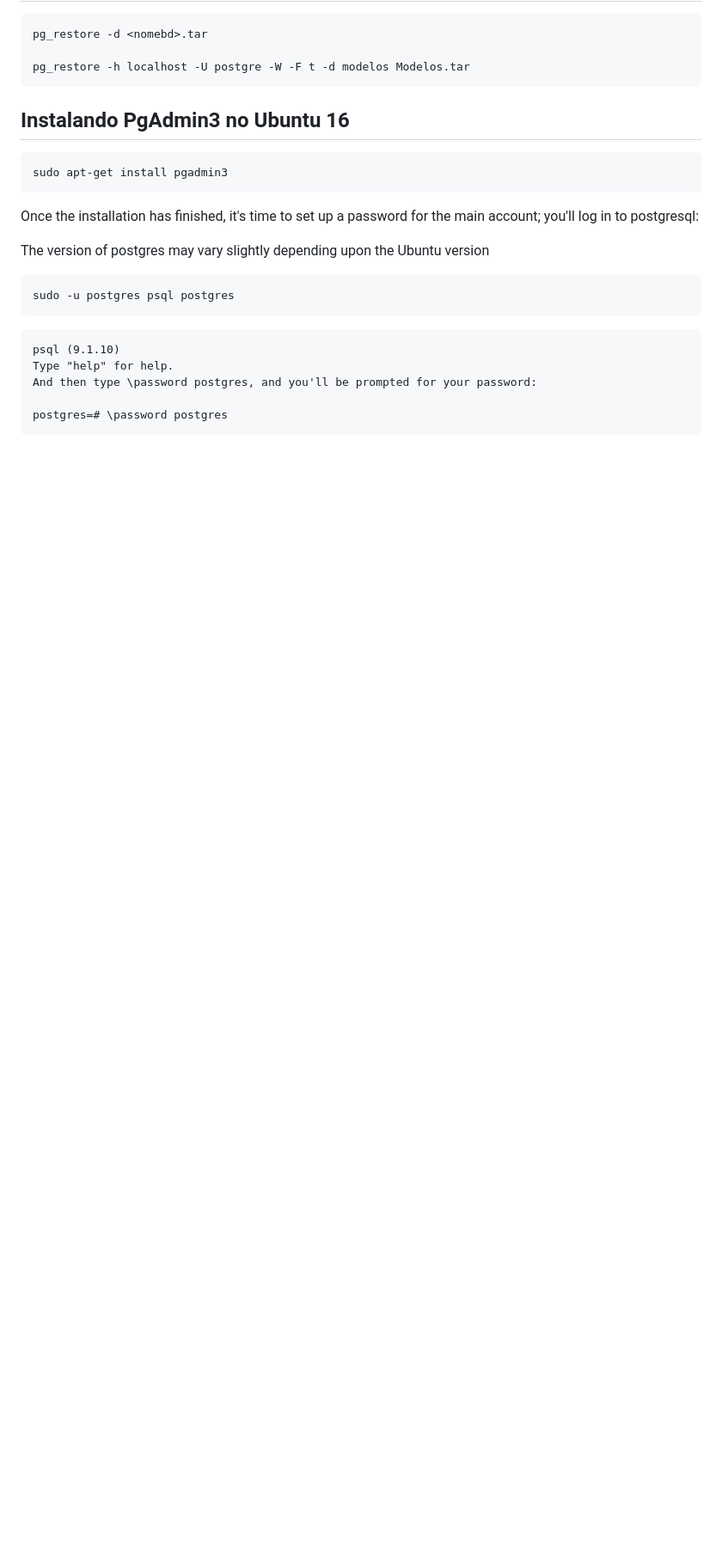
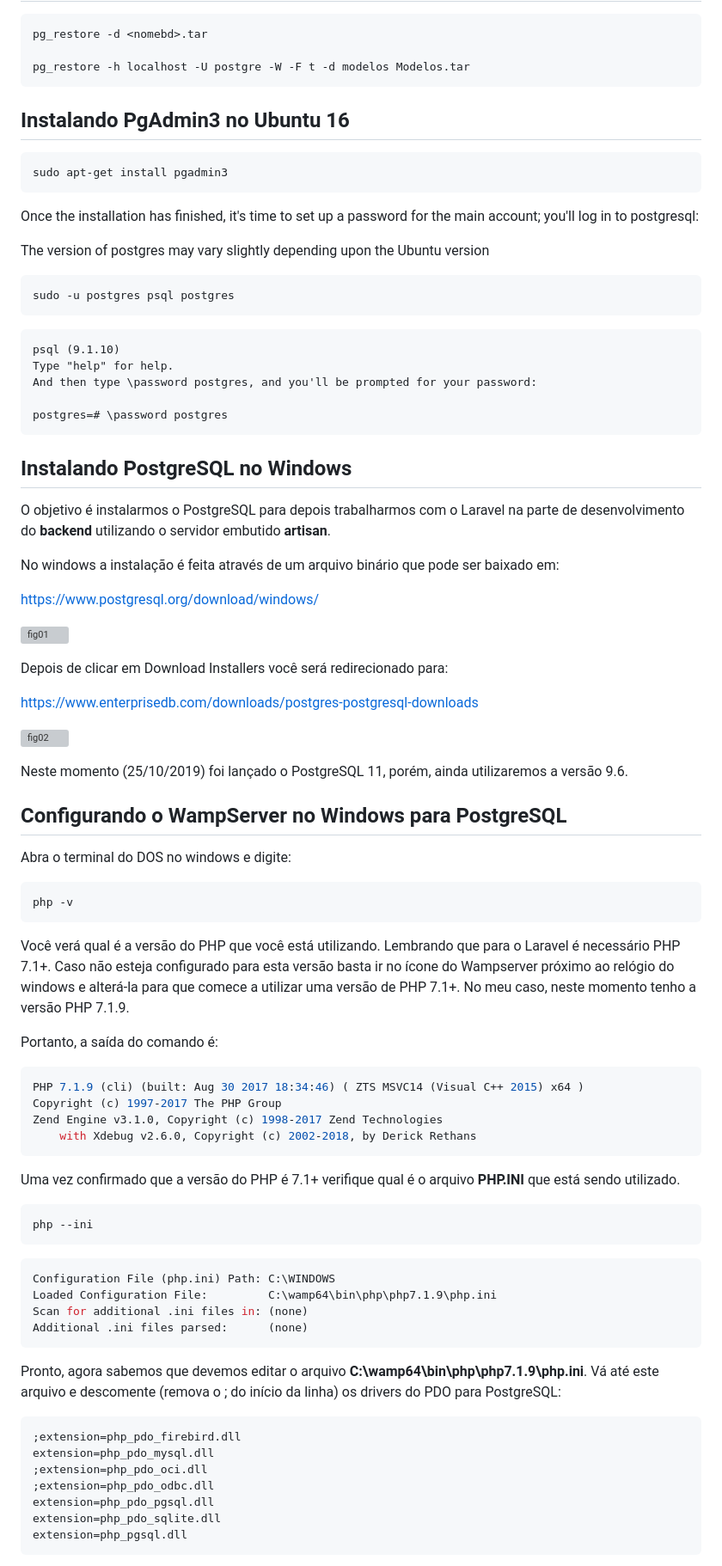
Before and after one commit to marcelopalin/dicas_uteis, a Markdown page: POSTGRESQL.md, the part around the change printed below. Shown: that part at 86% size. Drawn GitHub-style; blank space fills up the shorter version; grey boxes are pictures that could not be loaded.

Commit message:
Documentacao do Postgre

````diff
--- a/POSTGRESQL.md
+++ b/POSTGRESQL.md
@@ -134,3 +134,70 @@ And then type \password postgres, and you'll be prompted for your password:
 
 postgres=# \password postgres
 ```
+
+## Instalando PostgreSQL no Windows
+
+O objetivo é instalarmos o PostgreSQL para depois trabalharmos com o Laravel na parte de desenvolvimento do **backend** utilizando o servidor embutido **artisan**.
+
+No windows a instalação é feita através de um arquivo binário que pode ser baixado em:
+
+https://www.postgresql.org/download/windows/
+
+
+![fig01](images/postgresql/fig01.png)
+
+Depois de clicar em Download Installers você será redirecionado para:
+
+https://www.enterprisedb.com/downloads/postgres-postgresql-downloads
+
+![fig02](images/postgresql/fig02.png)
+
+
+Neste momento (25/10/2019) foi lançado o PostgreSQL 11, porém, ainda utilizaremos a versão 9.6.
+
+
+
+## Configurando o WampServer no Windows para PostgreSQL
+
+Abra o terminal do DOS no windows e digite:
+
+```bash
+php -v
+```
+
+Você verá qual é a versão do PHP que você está utilizando. Lembrando que para o Laravel é necessário PHP 7.1+.  Caso não esteja configurado para esta versão basta ir no ícone do Wampserver próximo ao relógio do windows e alterá-la para que comece a utilizar uma versão de PHP 7.1+. No meu caso, neste momento tenho a versão PHP 7.1.9.
+
+Portanto, a saída do comando é:
+
+```bash
+PHP 7.1.9 (cli) (built: Aug 30 2017 18:34:46) ( ZTS MSVC14 (Visual C++ 2015) x64 )
+Copyright (c) 1997-2017 The PHP Group
+Zend Engine v3.1.0, Copyright (c) 1998-2017 Zend Technologies
+    with Xdebug v2.6.0, Copyright (c) 2002-2018, by Derick Rethans
+```
+
+Uma vez confirmado que a versão do PHP é 7.1+ verifique qual é o arquivo **PHP.INI** que está sendo utilizado.
+
+```bash
+php --ini
+```
+
+```bash
+Configuration File (php.ini) Path: C:\WINDOWS
+Loaded Configuration File:         C:\wamp64\bin\php\php7.1.9\php.ini
+Scan for additional .ini files in: (none)
+Additional .ini files parsed:      (none)
+```
+
+Pronto, agora sabemos que devemos editar o arquivo **C:\wamp64\bin\php\php7.1.9\php.ini**. Vá até este arquivo e descomente (remova o ; do início da linha) os drivers do PDO para PostgreSQL:
+
+```
+;extension=php_pdo_firebird.dll
+extension=php_pdo_mysql.dll
+;extension=php_pdo_oci.dll
+;extension=php_pdo_odbc.dll
+extension=php_pdo_pgsql.dll
+extension=php_pdo_sqlite.dll
+extension=php_pgsql.dll
+```
+
````
Also changed, not shown: other parts of POSTGRESQL.md (+65 -1 lines), images/postgresql/fig01.PNG (added), images/postgresql/fig02.PNG (added).
